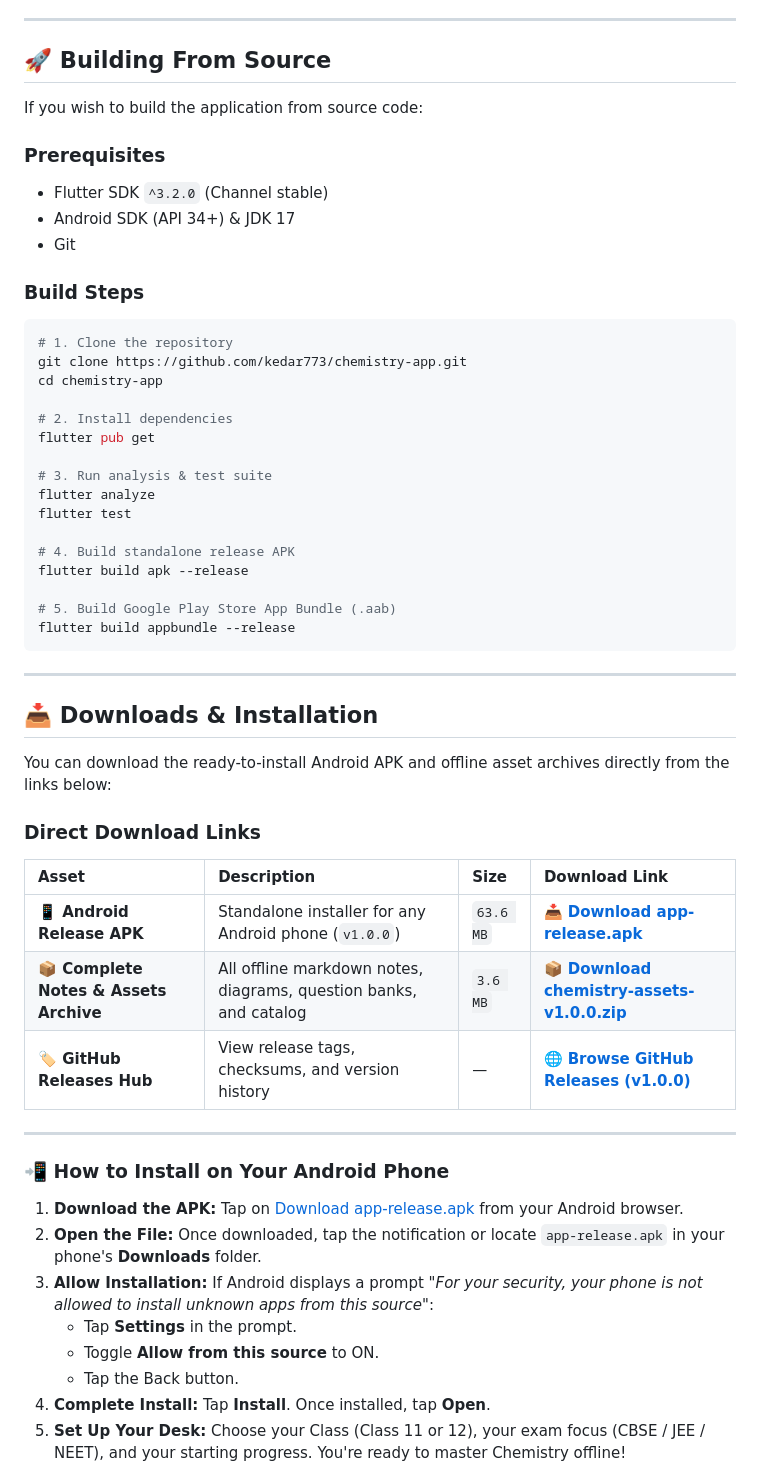
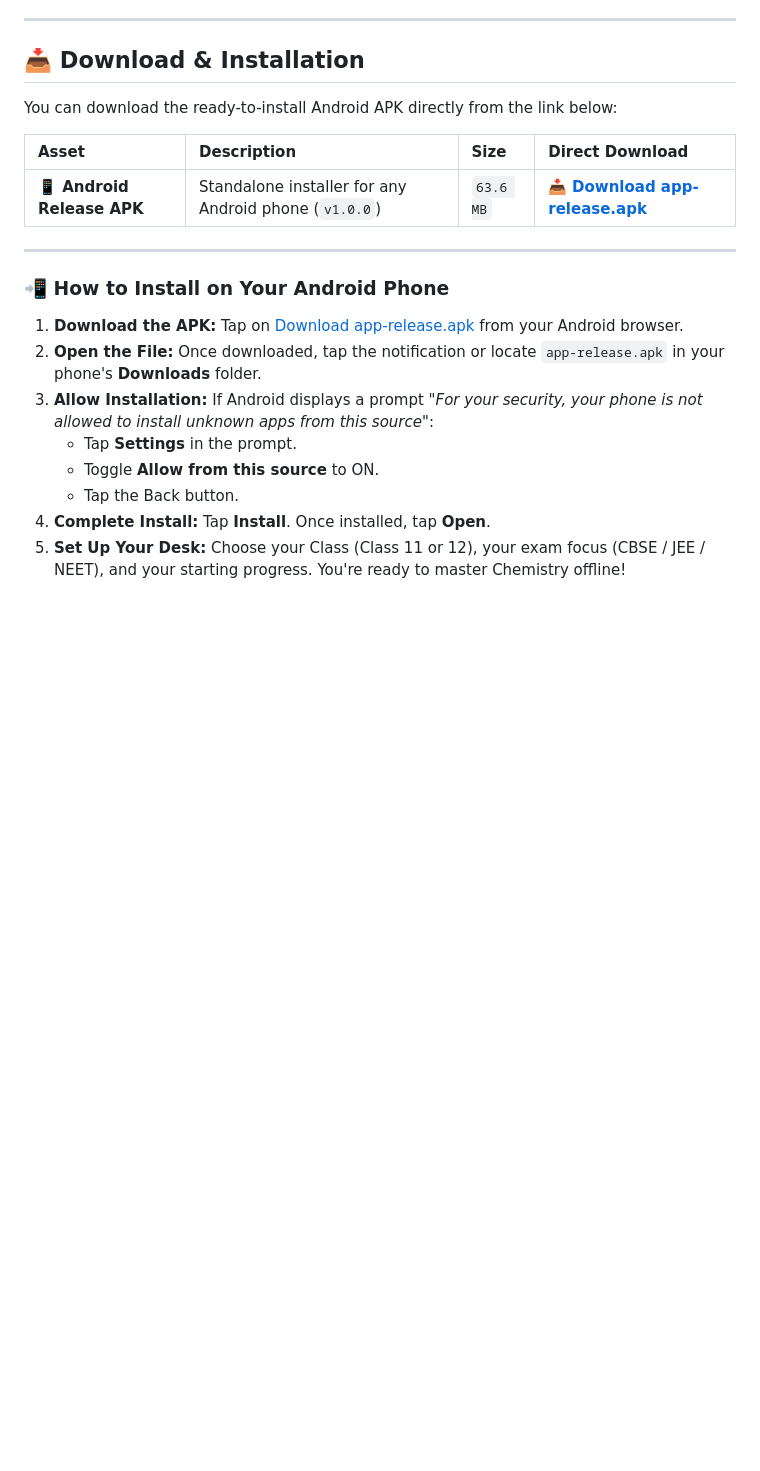
Before and after one commit to kedar773/chemistry-app, a Markdown page: README.md, the part around the change. GitHub-like rendering; blank space fills up the shorter version.

Commit message:
Streamline README: remove build from source and focus downloads solely on Android APK

````diff
--- a/README.md
+++ b/README.md
@@ -80,48 +80,13 @@ Students in Bhubaneswar can visit our offline teaching centers for classroom ses
 
 ---
 
-## 🚀 Building From Source
+## 📥 Download & Installation
 
-If you wish to build the application from source code:
+You can download the ready-to-install Android APK directly from the link below:
 
-### Prerequisites
-- Flutter SDK `^3.2.0` (Channel stable)
-- Android SDK (API 34+) & JDK 17
-- Git
-
-### Build Steps
-```bash
-# 1. Clone the repository
-git clone https://github.com/kedar773/chemistry-app.git
-cd chemistry-app
-
-# 2. Install dependencies
-flutter pub get
-
-# 3. Run analysis & test suite
-flutter analyze
-flutter test
-
-# 4. Build standalone release APK
-flutter build apk --release
-
-# 5. Build Google Play Store App Bundle (.aab)
-flutter build appbundle --release
-```
-
----
-
-## 📥 Downloads & Installation
-
-You can download the ready-to-install Android APK and offline asset archives directly from the links below:
-
-### Direct Download Links
-
-| Asset | Description | Size | Download Link |
+| Asset | Description | Size | Direct Download |
 | :--- | :--- | :--- | :--- |
 | **📱 Android Release APK** | Standalone installer for any Android phone (`v1.0.0`) | `63.6 MB` | [📥 **Download app-release.apk**](https://github.com/kedar773/chemistry-app/releases/download/v1.0.0/app-release.apk) |
-| **📦 Complete Notes & Assets Archive** | All offline markdown notes, diagrams, question banks, and catalog | `3.6 MB` | [📦 **Download chemistry-assets-v1.0.0.zip**](https://github.com/kedar773/chemistry-app/releases/download/v1.0.0/chemistry-assets-v1.0.0.zip) |
-| **🏷️ GitHub Releases Hub** | View release tags, checksums, and version history | — | [🌐 **Browse GitHub Releases (v1.0.0)**](https://github.com/kedar773/chemistry-app/releases/tag/v1.0.0) |
 
 ---
 
````
